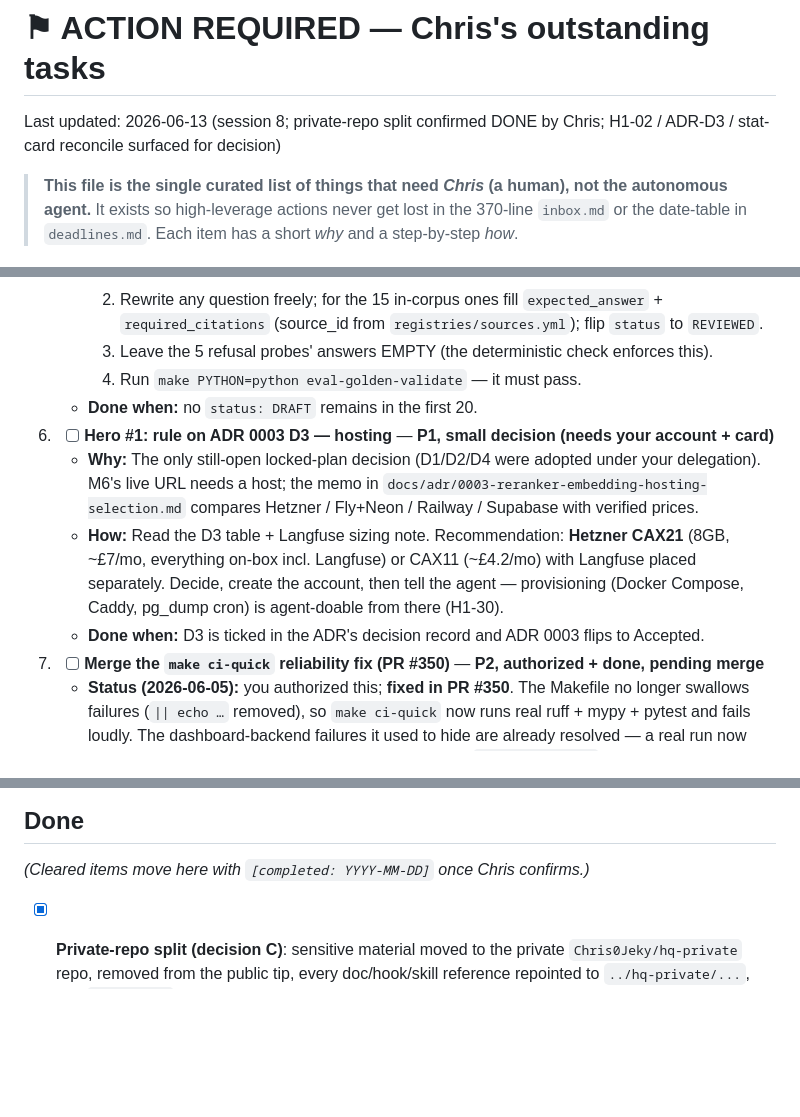
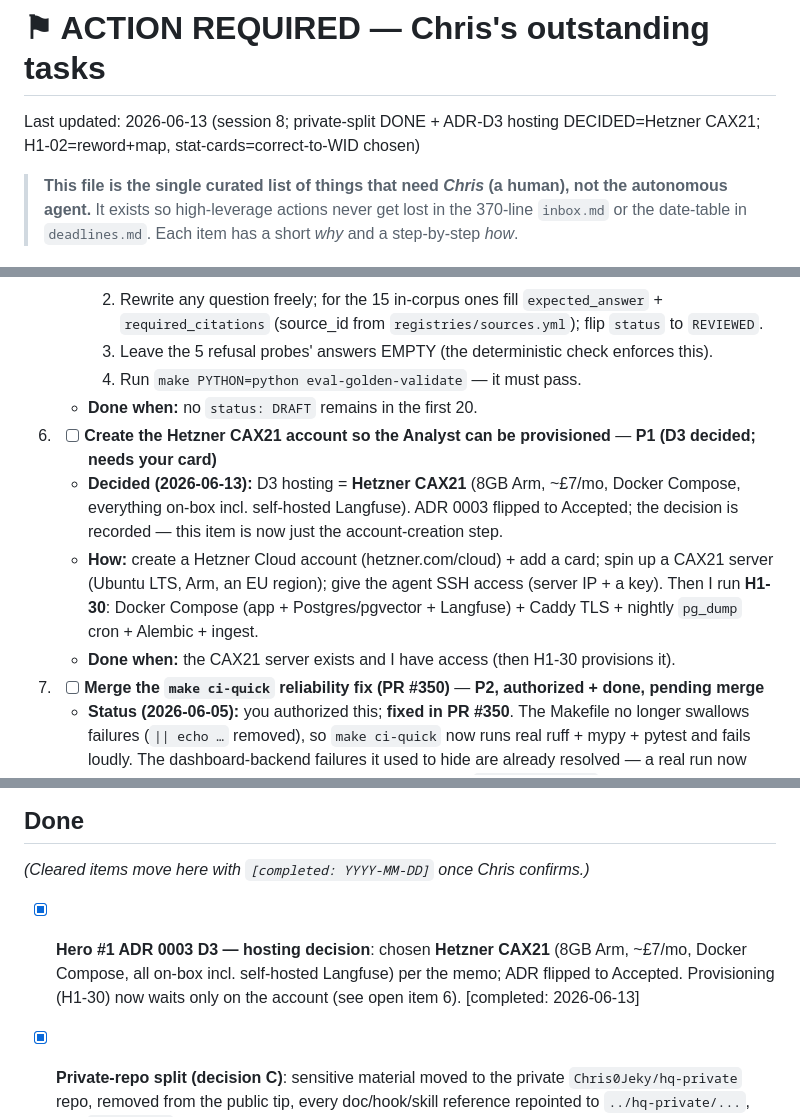
Before and after one commit to Chris0Jeky/wealthlens-hq, a Markdown page: tasks/ACTION-REQUIRED.md, 3 parts joined by grey strips. GitHub-like rendering; blank space fills up the shorter version.

```diff
--- a/tasks/ACTION-REQUIRED.md
+++ b/tasks/ACTION-REQUIRED.md
@@ -1,6 +1,6 @@
 # ⚑ ACTION REQUIRED — Chris's outstanding tasks
 
-Last updated: 2026-06-13 (session 8; private-repo split confirmed DONE by Chris; H1-02 / ADR-D3 / stat-card reconcile surfaced for decision)
+Last updated: 2026-06-13 (session 8; private-split DONE + ADR-D3 hosting DECIDED=Hetzner CAX21; H1-02=reword+map, stat-cards=correct-to-WID chosen)
 
 > **This file is the single curated list of things that need _Chris_ (a human),
 > not the autonomous agent.** It exists so high-leverage actions never get lost in
@@ -73,10 +73,10 @@ Last updated: 2026-06-13 (session 8; private-repo split confirmed DONE by Chris;
      4. Run `make PYTHON=python eval-golden-validate` — it must pass.
    - **Done when:** no `status: DRAFT` remains in the first 20.
 
-6. - [ ] **Hero #1: rule on ADR 0003 D3 — hosting** — **P1, small decision (needs your account + card)**
-   - **Why:** The only still-open locked-plan decision (D1/D2/D4 were adopted under your delegation). M6's live URL needs a host; the memo in `docs/adr/0003-reranker-embedding-hosting-selection.md` compares Hetzner / Fly+Neon / Railway / Supabase with verified prices.
-   - **How:** Read the D3 table + Langfuse sizing note. Recommendation: **Hetzner CAX21** (8GB, ~£7/mo, everything on-box incl. Langfuse) or CAX11 (~£4.2/mo) with Langfuse placed separately. Decide, create the account, then tell the agent — provisioning (Docker Compose, Caddy, pg_dump cron) is agent-doable from there (H1-30).
-   - **Done when:** D3 is ticked in the ADR's decision record and ADR 0003 flips to Accepted.
+6. - [ ] **Create the Hetzner CAX21 account so the Analyst can be provisioned** — **P1 (D3 decided; needs your card)**
+   - **Decided (2026-06-13):** D3 hosting = **Hetzner CAX21** (8GB Arm, ~£7/mo, Docker Compose, everything on-box incl. self-hosted Langfuse). ADR 0003 flipped to Accepted; the decision is recorded — this item is now just the account-creation step.
+   - **How:** create a Hetzner Cloud account (hetzner.com/cloud) + add a card; spin up a CAX21 server (Ubuntu LTS, Arm, an EU region); give the agent SSH access (server IP + a key). Then I run **H1-30**: Docker Compose (app + Postgres/pgvector + Langfuse) + Caddy TLS + nightly `pg_dump` cron + Alembic + ingest.
+   - **Done when:** the CAX21 server exists and I have access (then H1-30 provisions it).
 
 7. - [ ] **Merge the `make ci-quick` reliability fix (PR #350)** — **P2, authorized + done, pending merge**
    - **Status (2026-06-05):** you authorized this; **fixed in PR #350**. The Makefile no longer swallows failures (`|| echo …` removed), so `make ci-quick` now runs real ruff + mypy + pytest and fails loudly. The dashboard-backend failures it used to hide are already resolved — a real run now shows **201 passed**. PR #350 also installs dev deps in `backend-install`, adds job timeouts, and enables Dependabot auto-merge.
@@ -99,5 +99,6 @@ Last updated: 2026-06-13 (session 8; private-repo split confirmed DONE by Chris;
 
 _(Cleared items move here with `[completed: YYYY-MM-DD]` once Chris confirms.)_
 
+- [x] **Hero #1 ADR 0003 D3 — hosting decision**: chosen **Hetzner CAX21** (8GB Arm, ~£7/mo, Docker Compose, all on-box incl. self-hosted Langfuse) per the memo; ADR flipped to Accepted. Provisioning (H1-30) now waits only on the account (see open item 6). [completed: 2026-06-13]
 - [x] **Private-repo split (decision C)**: sensitive material moved to the private `Chris0Jeky/hq-private` repo, removed from the public tip, every doc/hook/skill reference repointed to `../hq-private/...`, and `.gitignore` guards added; pre-split history exposure accepted (no rewrite). Chris confirmed complete. [completed: 2026-06-13]
 - [x] **Prepare for mySociety interview (if shortlisted)** — **not shortlisted: application rejected** (Chris confirmed 2026-06-11). Recorded per the item's done-when. Interview-prep habits (daily no-AI Python practice, Exercism) remain useful for future applications — see `../hq-private/career/applications/interview-prep-general.md` (private repo). [completed: 2026-06-11]
```
Also changed, not shown: docs/adr/0003-reranker-embedding-hosting-selection.md (+10 -8 lines).
